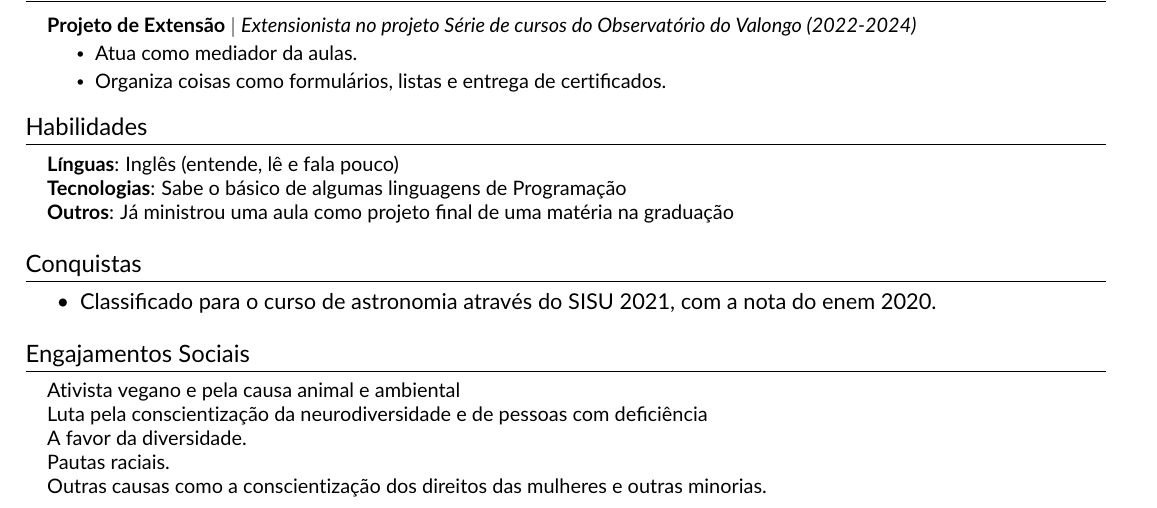
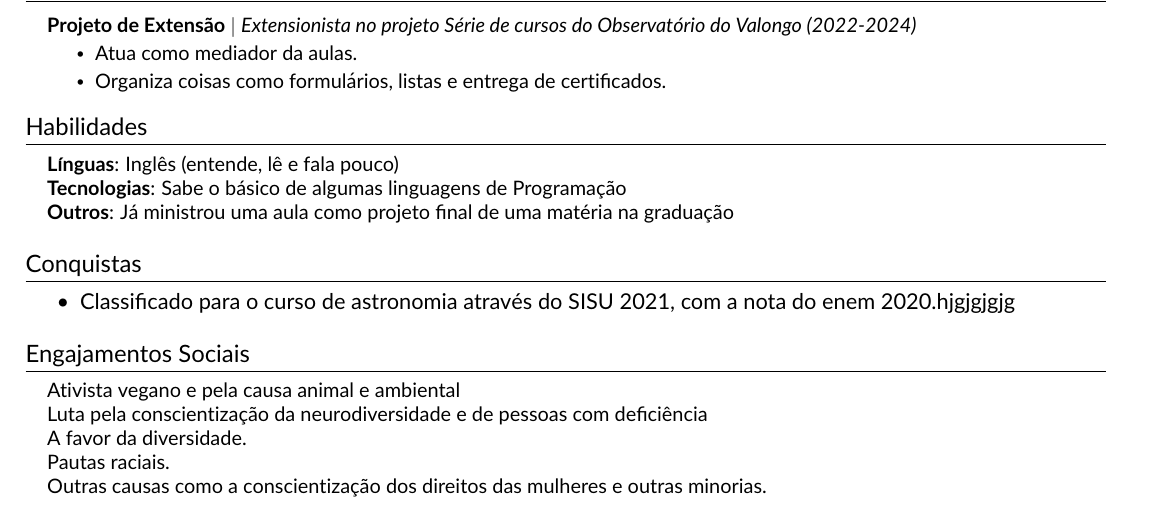
Before and after one commit to Vegan-Pedro/OVL232_2024A, a LaTeX CV (resume.tex, which reads src/achievements.tex): part of the page, cut so that both start at the same text. Compiled offline with pdfLaTeX.

Commit message:
Update achievements.tex
exemplo

```diff
--- a/src/achievements.tex
+++ b/src/achievements.tex
@@ -1,4 +1,4 @@
 \section{Conquistas}
 \begin{itemize} % Start an itemize environment
-    \item Classificado para o curso de astronomia através do SISU 2021, com a nota do enem 2020.
+    \item Classificado para o curso de astronomia através do SISU 2021, com a nota do enem 2020.hjgjgjgjg
 \end{itemize} % End the itemize environment
```
